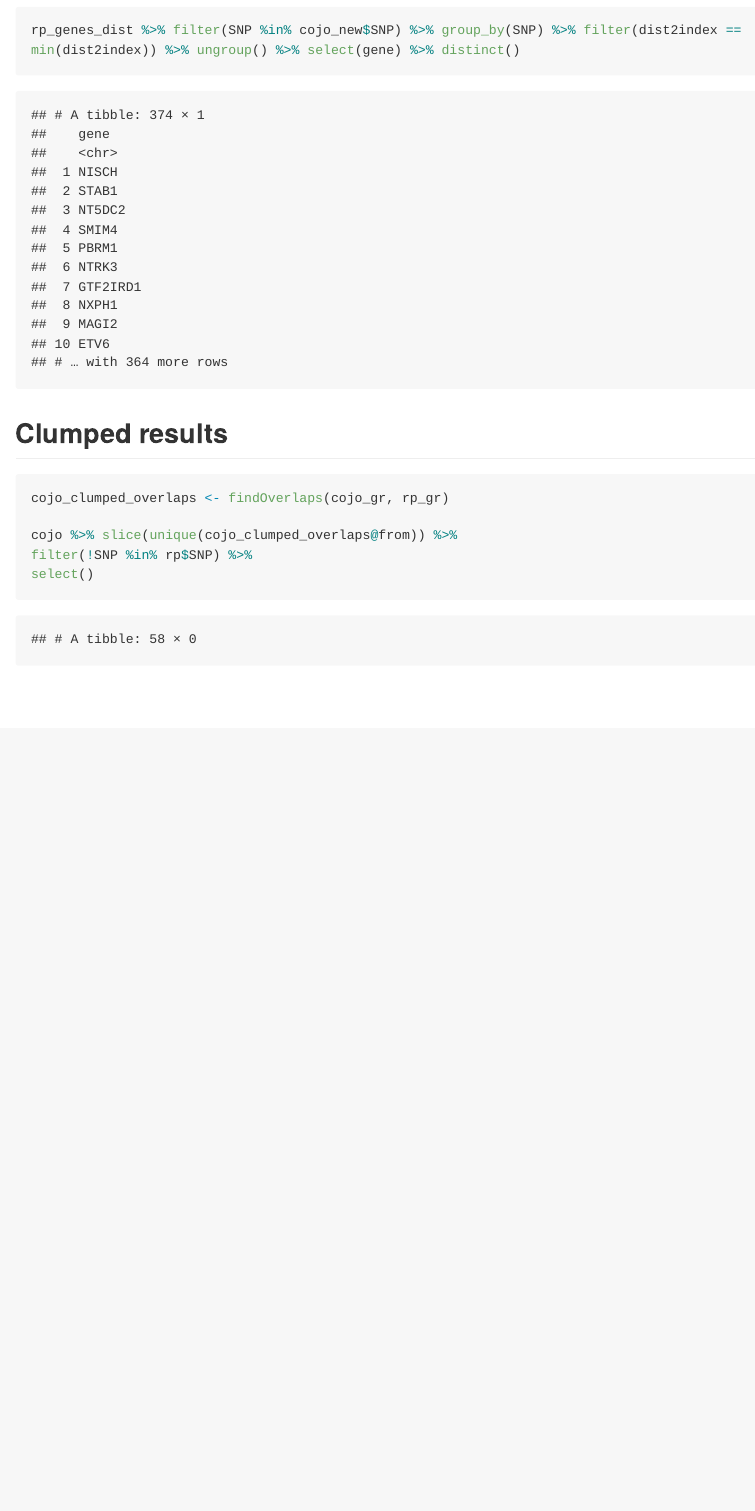
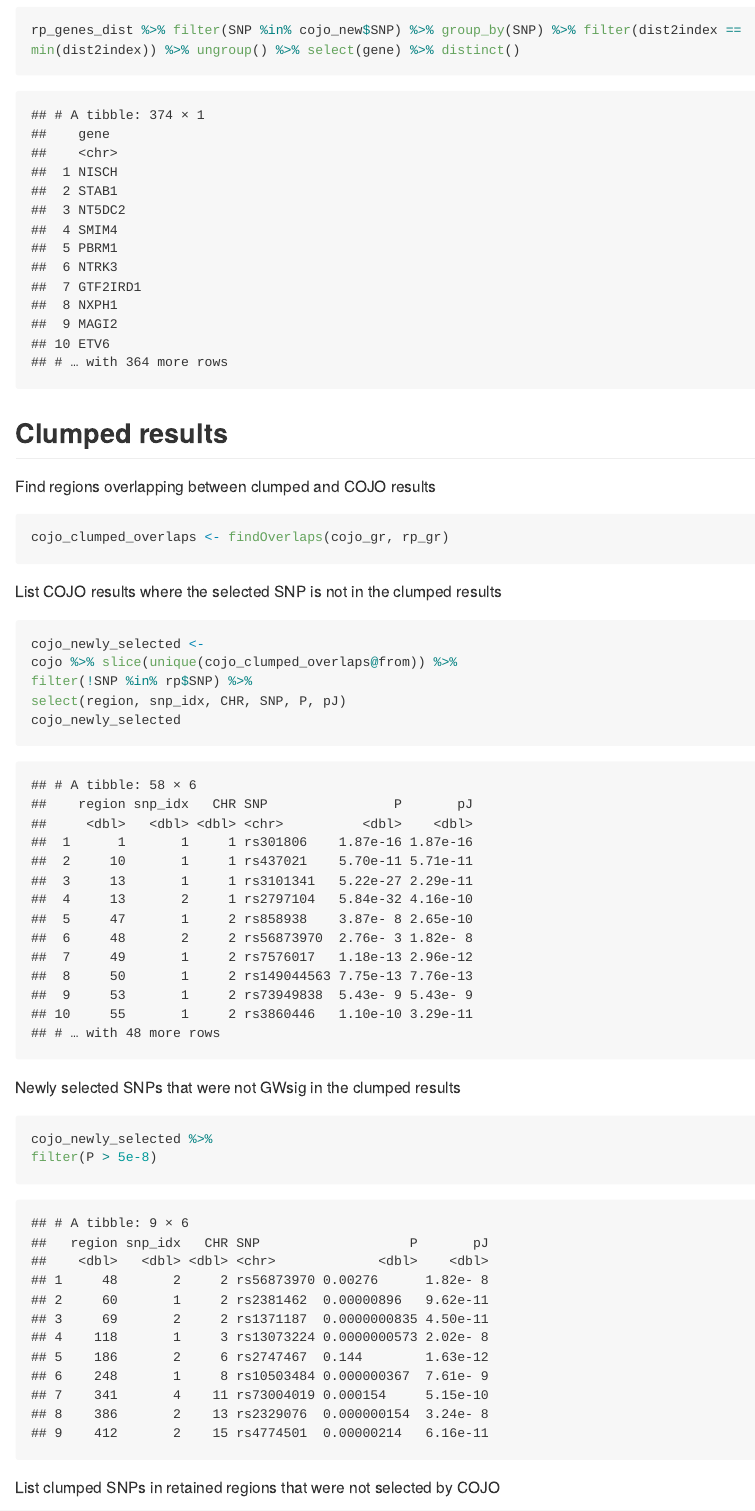
Before and after one commit to psychiatric-genomics-consortium/mdd-wave3-meta, an R Markdown document (docs/cojo.Rmd): the page in a window 1100 px wide, from 6800 px down. The pictures show the output file docs/cojo.md that the author committed with the source, drawn offline in the style of GitHub; long lines of code are wrapped.

Commit message:
COJO: build notebook

````diff
--- a/docs/cojo.Rmd
+++ b/docs/cojo.Rmd
@@ -176,12 +176,26 @@ rp_genes_dist %>% filter(SNP %in% cojo_new$SNP) %>% group_by(SNP) %>% filter(dis
 
 ## Clumped results
 
+Find regions overlapping between clumped and COJO results
 ```{r}
 
 cojo_clumped_overlaps <- findOverlaps(cojo_gr, rp_gr)
 
+```
+
+List COJO results where the selected SNP is not in the clumped results
+```{r}
+cojo_newly_selected <-
 cojo %>% slice(unique(cojo_clumped_overlaps@from)) %>%
 filter(!SNP %in% rp$SNP) %>%
-select()
+select(region, snp_idx, CHR, SNP, P, pJ)
+cojo_newly_selected
+```
 
+Newly selected SNPs that were not GWsig in the clumped results
+```{r}
+cojo_newly_selected %>%
+filter(P > 5e-8)
 ```
+
+List clumped SNPs in retained regions that were not selected by COJO
````
Also changed, not shown: docs/cojo.md, docs/cojo.Rmd (14 more changed lines), 1 other file.
